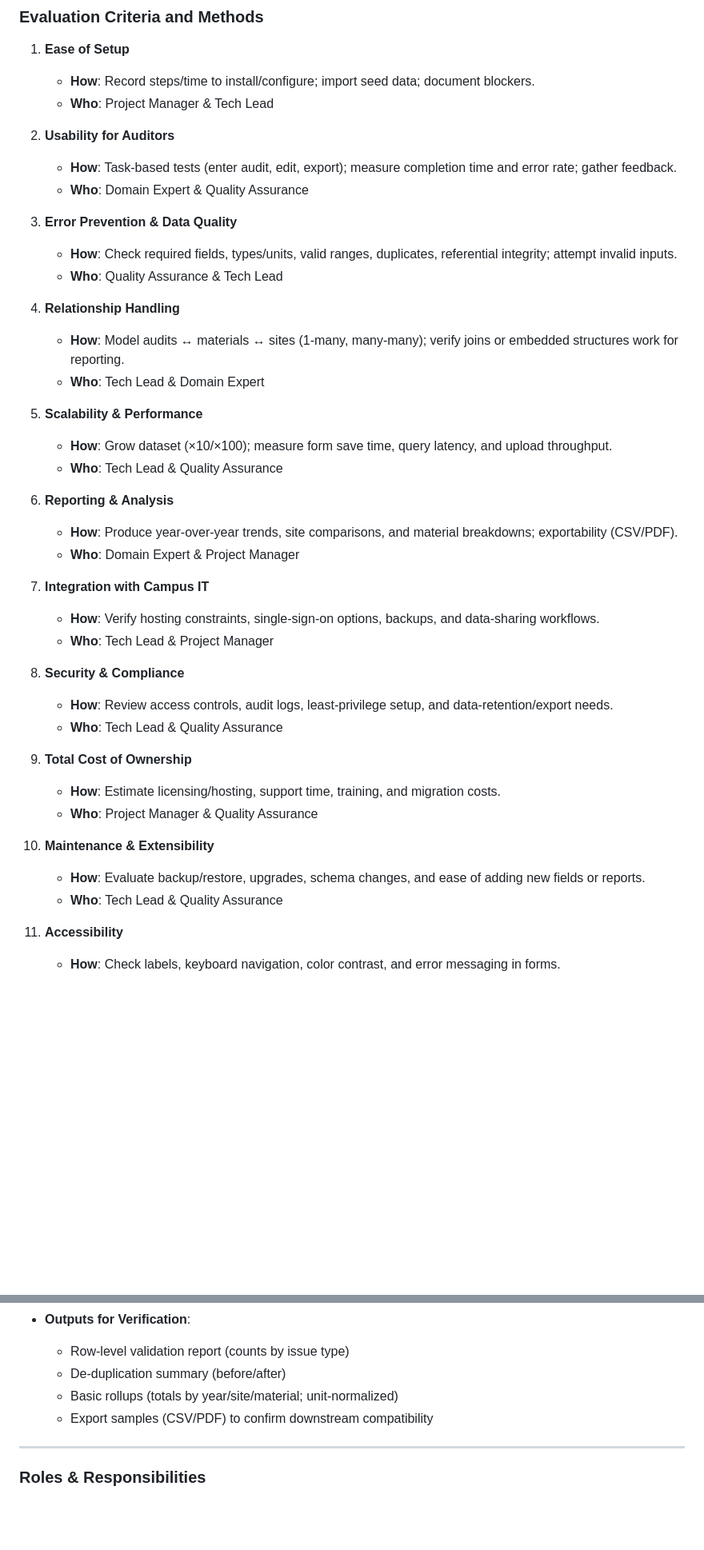
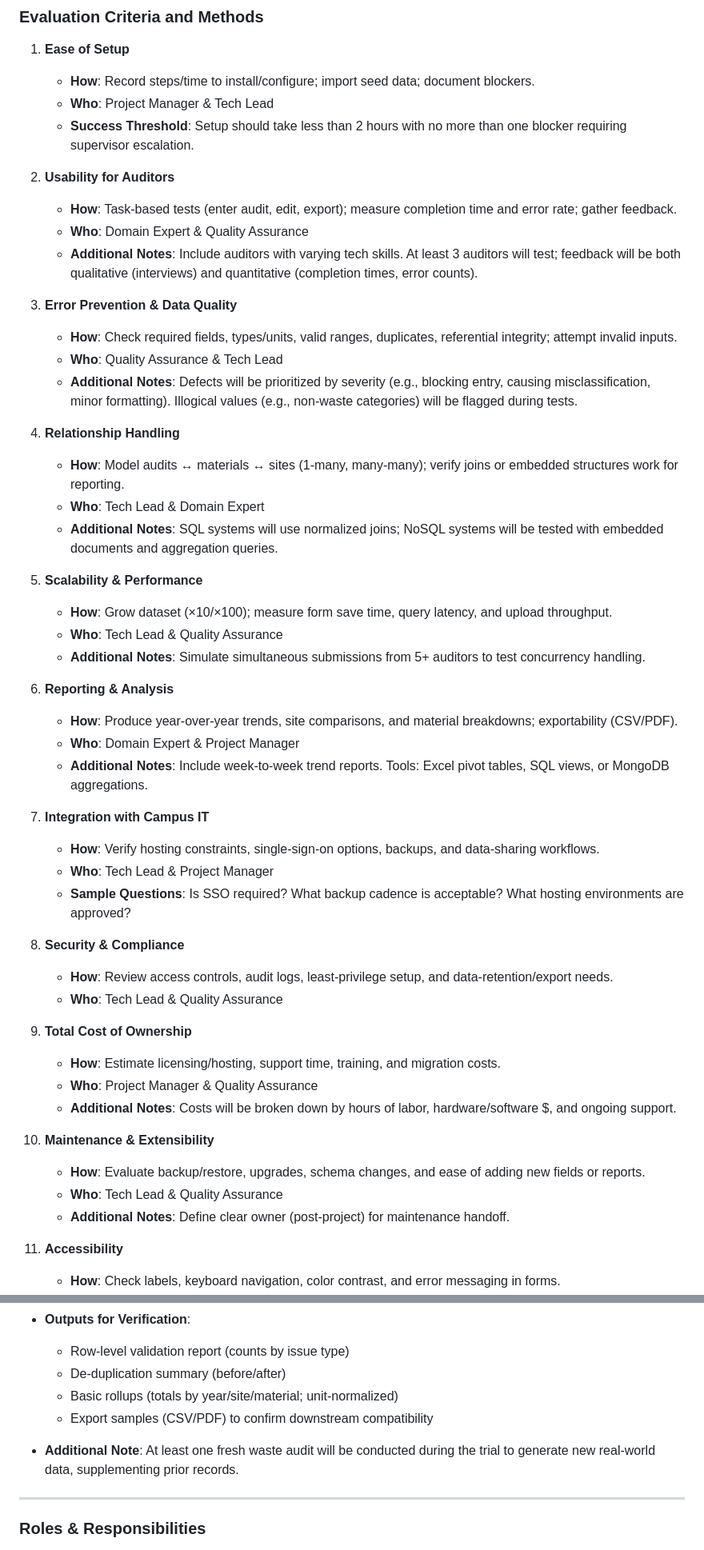
Before and after one commit to toritotony/311-projects, a Markdown page: project1_plan.md, 2 parts joined by grey strips. Shown: that part at 80% size. GitHub-like rendering; blank space fills up the shorter version.

```diff
--- a/project1_plan.md
+++ b/project1_plan.md
@@ -43,30 +48,37 @@
 1. **Ease of Setup**
    - **How**: Record steps/time to install/configure; import seed data; document blockers.
    - **Who**: Project Manager & Tech Lead
+   - **Success Threshold**: Setup should take less than 2 hours with no more than one blocker requiring supervisor escalation.
 
 2. **Usability for Auditors**
    - **How**: Task-based tests (enter audit, edit, export); measure completion time and error rate; gather feedback.
    - **Who**: Domain Expert & Quality Assurance
+   - **Additional Notes**: Include auditors with varying tech skills. At least 3 auditors will test; feedback will be both qualitative (interviews) and quantitative (completion times, error counts).
 
 3. **Error Prevention & Data Quality**
    - **How**: Check required fields, types/units, valid ranges, duplicates, referential integrity; attempt invalid inputs.
    - **Who**: Quality Assurance & Tech Lead
+   - **Additional Notes**: Defects will be prioritized by severity (e.g., blocking entry, causing misclassification, minor formatting). Illogical values (e.g., non-waste categories) will be flagged during tests.
 
 4. **Relationship Handling**
    - **How**: Model audits ↔ materials ↔ sites (1-many, many-many); verify joins or embedded structures work for reporting.
    - **Who**: Tech Lead & Domain Expert
+   - **Additional Notes**: SQL systems will use normalized joins; NoSQL systems will be tested with embedded documents and aggregation queries.
 
 5. **Scalability & Performance**
    - **How**: Grow dataset (×10/×100); measure form save time, query latency, and upload throughput.
    - **Who**: Tech Lead & Quality Assurance
+   - **Additional Notes**: Simulate simultaneous submissions from 5+ auditors to test concurrency handling.
 
 6. **Reporting & Analysis**
    - **How**: Produce year-over-year trends, site comparisons, and material breakdowns; exportability (CSV/PDF).
    - **Who**: Domain Expert & Project Manager
+   - **Additional Notes**: Include week-to-week trend reports. Tools: Excel pivot tables, SQL views, or MongoDB aggregations.
 
 7. **Integration with Campus IT**
    - **How**: Verify hosting constraints, single-sign-on options, backups, and data-sharing workflows.
    - **Who**: Tech Lead & Project Manager
+   - **Sample Questions**: Is SSO required? What backup cadence is acceptable? What hosting environments are approved?
 
 8. **Security & Compliance**
    - **How**: Review access controls, audit logs, least-privilege setup, and data-retention/export needs.
@@ -75,10 +87,12 @@
 9. **Total Cost of Ownership**
    - **How**: Estimate licensing/hosting, support time, training, and migration costs.
    - **Who**: Project Manager & Quality Assurance
+   - **Additional Notes**: Costs will be broken down by hours of labor, hardware/software $, and ongoing support.
 
 10. **Maintenance & Extensibility**
     - **How**: Evaluate backup/restore, upgrades, schema changes, and ease of adding new fields or reports.
     - **Who**: Tech Lead & Quality Assurance
+    - **Additional Notes**: Define clear owner (post-project) for maintenance handoff.
 
 11. **Accessibility**
     - **How**: Check labels, keyboard navigation, color contrast, and error messaging in forms.
@@ -133,6 +149,8 @@
   - Basic rollups (totals by year/site/material; unit-normalized)
   - Export samples (CSV/PDF) to confirm downstream compatibility
 
+- **Additional Note**: At least one fresh waste audit will be conducted during the trial to generate new real-world data, supplementing prior records.
+
 ---
 
 ### Roles & Responsibilities
```
Also changed, not shown: other parts of project1_plan.md (+32 -0 lines).
